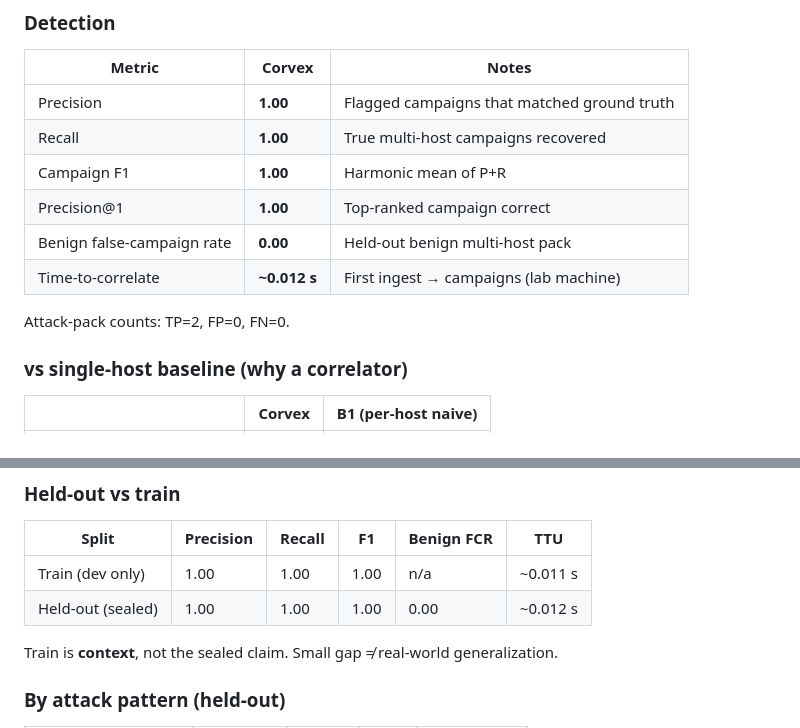
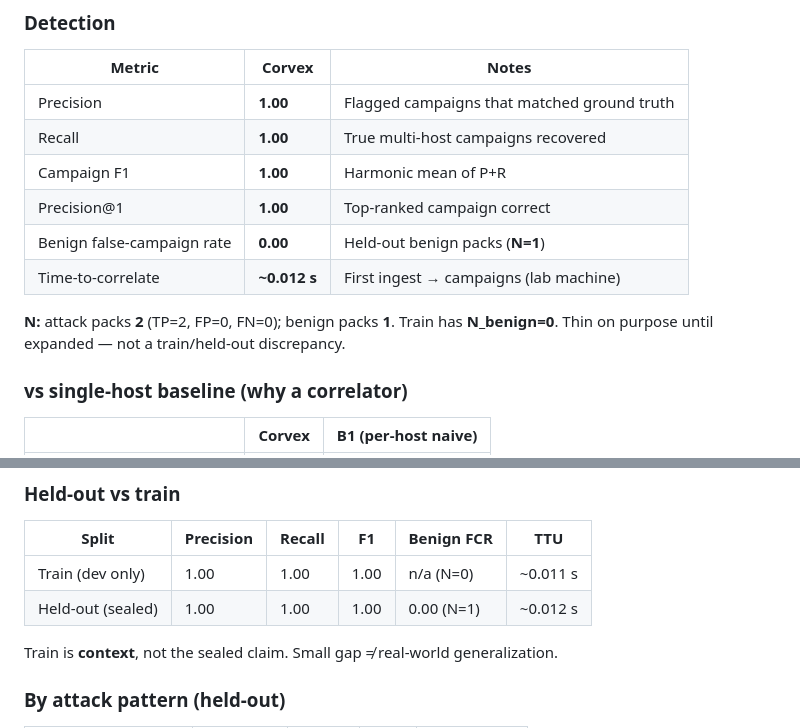
Before and after one commit to Siddarthb07/corvex, a Markdown page: README.md, 2 parts joined by grey strips. Rendered like a GitHub page.

Commit message:
Disclose benign-set N=1 alongside attack-pack N=2 in results.

```diff
--- a/README.md
+++ b/README.md
@@ -70,10 +70,10 @@ Synthetic multi-host packs. **Care vs commercial tools: unproven.** We do not pu
 | Recall | **1.00** | True multi-host campaigns recovered |
 | Campaign F1 | **1.00** | Harmonic mean of P+R |
 | Precision@1 | **1.00** | Top-ranked campaign correct |
-| Benign false-campaign rate | **0.00** | Held-out benign multi-host pack |
+| Benign false-campaign rate | **0.00** | Held-out benign packs (**N=1**) |
 | Time-to-correlate | **~0.012 s** | First ingest → campaigns (lab machine) |
 
-Attack-pack counts: TP=2, FP=0, FN=0.
+**N:** attack packs **2** (TP=2, FP=0, FN=0); benign packs **1**. Train has **N_benign=0**. Thin on purpose until expanded — not a train/held-out discrepancy.
 
 ### vs single-host baseline (why a correlator)
 
@@ -92,8 +92,8 @@ B2 (SIEM-style joins) and detector-only also hit F1 1.00 on this sealed set. On
 
 | Split | Precision | Recall | F1 | Benign FCR | TTU |
 |-------|-----------|--------|-----|------------|-----|
-| Train (dev only) | 1.00 | 1.00 | 1.00 | n/a | ~0.011 s |
-| Held-out (sealed) | 1.00 | 1.00 | 1.00 | 0.00 | ~0.012 s |
+| Train (dev only) | 1.00 | 1.00 | 1.00 | n/a (N=0) | ~0.011 s |
+| Held-out (sealed) | 1.00 | 1.00 | 1.00 | 0.00 (N=1) | ~0.012 s |
 
 Train is **context**, not the sealed claim. Small gap ≠ real-world generalization.
 
```
Also changed, not shown: reports/RESULTS.md (+6 -6 lines).
